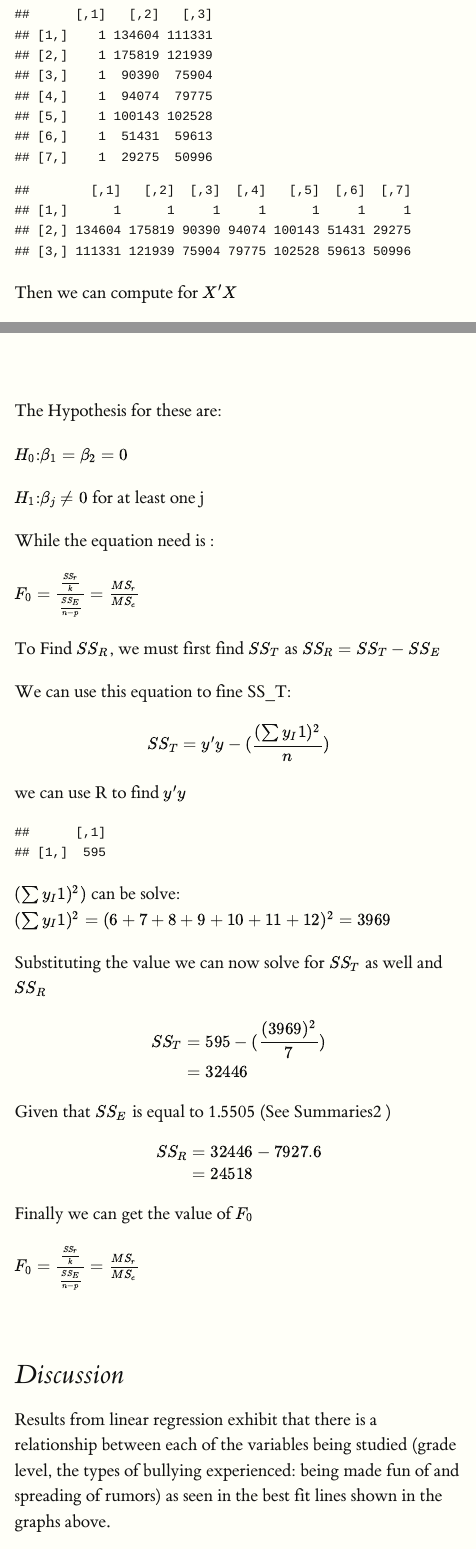
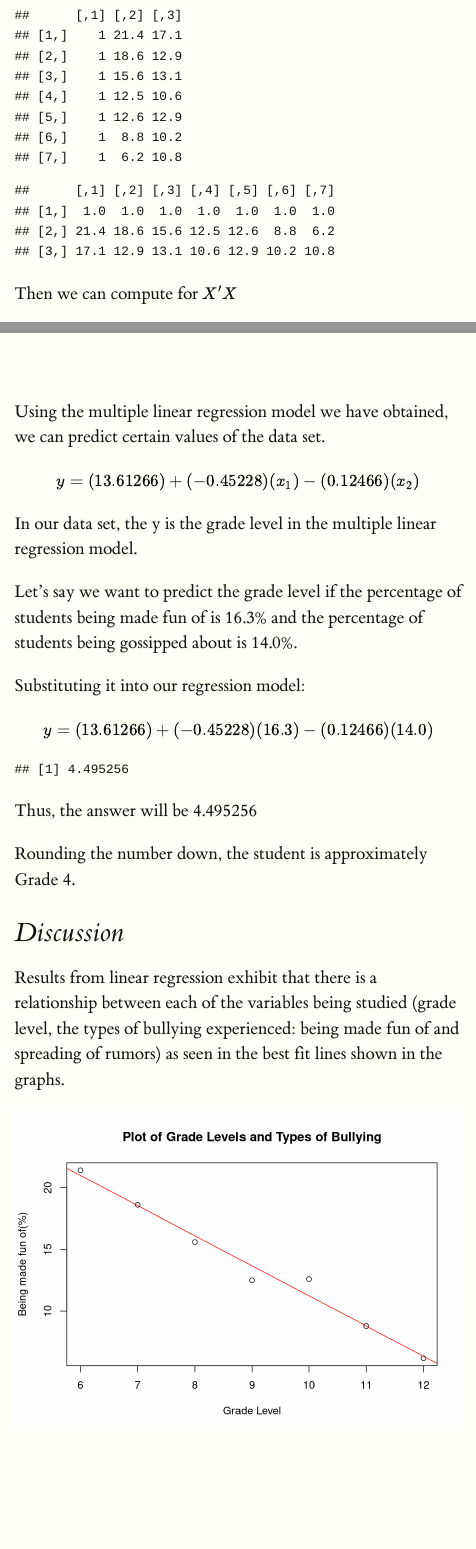
Before and after one commit to CanMan01/Group-2-Fourth-Markdown-Project, an R Markdown document (Group 2 Fourth Markdown Project.Rmd): the page in a window 1100 px wide, from 6290 px down before the commit and from 6220 px down after it, so that both start at the same text, and a second part further down, joined at a grey line. Rendered offline with R 4.5, knitr and Pandoc, with nearby package versions.

Commit message:
Finished code

````diff
--- a/Group 2 Fourth Markdown Project.Rmd
+++ b/Group 2 Fourth Markdown Project.Rmd
@@ -164,7 +161,7 @@
 Using the data from the table we can construct $X$ and $X'$ which is represented by these table respectively:
 
 ``` {r X and X, include=TRUE, echo=FALSE}
-xvalues <- c(1,134604,111331,1,175819,121939,1,90390,75904,1,94074,79775,1,100143,102528,1,51431,59613,1,29275,50996)
+xvalues <- c(1,21.4,17.1,1,18.6,12.9,1,15.6,13.1,1,12.5,10.6,1,12.6,12.9,1,8.8,10.2,1,6.2,10.8)
 x <- matrix(xvalues,nrow=7,ncol=3,byrow=TRUE)
 x
 t(x)
@@ -220,64 +217,45 @@
 <br>
 <br>
 
+Using the multiple linear regression model we have obtained, we can predict certain values of the data set.
 
-The Hypothesis for these are:
+\begin{align}
+&y=(13.61266)+(-0.45228)(x_1)-(0.12466)(x_2)
+\end{align}
 
-$H_0$:$\beta_1=\beta_2=0$
+In our data set, the y is the grade level in the multiple linear regression model.
 
+Let's say we want to predict the grade level if the percentage of students being made fun of is 16.3% and the percentage of students being gossipped about is 14.0%.
 
-$H_1$:$\beta_j≠0$ for at least one j
+Substituting it into our regression model:
 
-While the equation need is :
+\begin{align}
+&y=(13.61266)+(-0.45228)(16.3)-(0.12466)(14.0)
+\end{align}
 
-$F_0=\frac{\frac{SS_r}{k}}{\frac{SS_E}{n-p}}=\frac{MS_r}{MS_e}$
+``` {r regression, echo=FALSE}
+y <- (13.61266)+(-0.45228*16.3)-(0.12466*14.0)
+y
+```
 
-To Find $SS_R$, we must first find $SS_T$ as $SS_R=SS_T-SS_E$
+Thus, the answer will be
+`r y`
 
-We can use this equation to fine SS_T:
-
-\[
-  SS_T=y'y-(\frac{(\sum{y_I}1)^2}{n})
-\]
-
-we can use R to find $y'y$
-``` {r YY, include=TRUE, echo=FALSE}
-library(knitr)
-y.data <- c(6,7,8,9,10,11,12)
-y <- matrix(y.data,nrow=7,ncol=1,byrow=TRUE)
-yp <- t(y)
-ypy <- (yp %*% y)
-ypy
-```
-$(\sum{y_I}1)^2)$ can be solve:
-$(\sum{y_I}1)^2=(6+7+8+9+10+11+12)^2=3969$
-
-Substituting the value we can now solve for $SS_T$ as well and $SS_R$
-\[
-\begin{align}
-  SS_T&=595-(\frac{(3969)^2}{7})\\
-  &=32446
-  \end{align}
-\]
-Given that $SS_E$ is equal to 1.5505 (See Summaries2 )
-\[
-\begin{align}
-  SS_R&=32446-7927.6\\
-  &=24518
-  \end{align}
-\]
-
-Finally we can get the value of $F_0$
-
-$F_0=\frac{\frac{SS_r}{k}}{\frac{SS_E}{n-p}}=\frac{MS_r}{MS_e}$
-\[
-\begin{align}
-  \end{align}
-\]
+Rounding the number down, the student is approximately Grade 4.
 
 # Discussion
 
-Results from linear regression exhibit that there is a relationship between each of the variables being studied (grade level, the types of bullying experienced: being made fun of and spreading of rumors) as seen in the best fit lines shown in the graphs above.
+Results from linear regression exhibit that there is a relationship between each of the variables being studied (grade level, the types of bullying experienced: being made fun of and spreading of rumors) as seen in the best fit lines shown in the graphs.
+
+``` {r gradevfun1, echo=FALSE}
+plot(Grade, Fun, main = "Plot of Grade Levels and Types of Bullying", xlab = "Grade Level", ylab = "Being made fun of(%)")
+abline(lm(Fun~Grade), col = "red")
+```
+
+``` {r gradevrumor2, echo=FALSE}
+plot(Grade, Rumor, main = "Plot of Grade Levels against Spreading of Rumors", xlab = "Grade Level", ylab = "Spreading of Rumors(%)")
+abline(lm(Rumor~Grade), col = "red")
+```
 
 It can be seen that there is a general downward trend in the second and third graphs indicating that bullying decreases as the grade level increases or as the students get older. This is supported by a study stating that verbal bullying is the most common form of bullying and that the majority of the occurences of bullying occurs in secondary schools.
 
````
Also changed, not shown: Group-2-Fourth-Markdown-Project.html, Percent.xlsx (added), Group 2 Fourth Markdown Project.Rmd (48 more changed lines).
